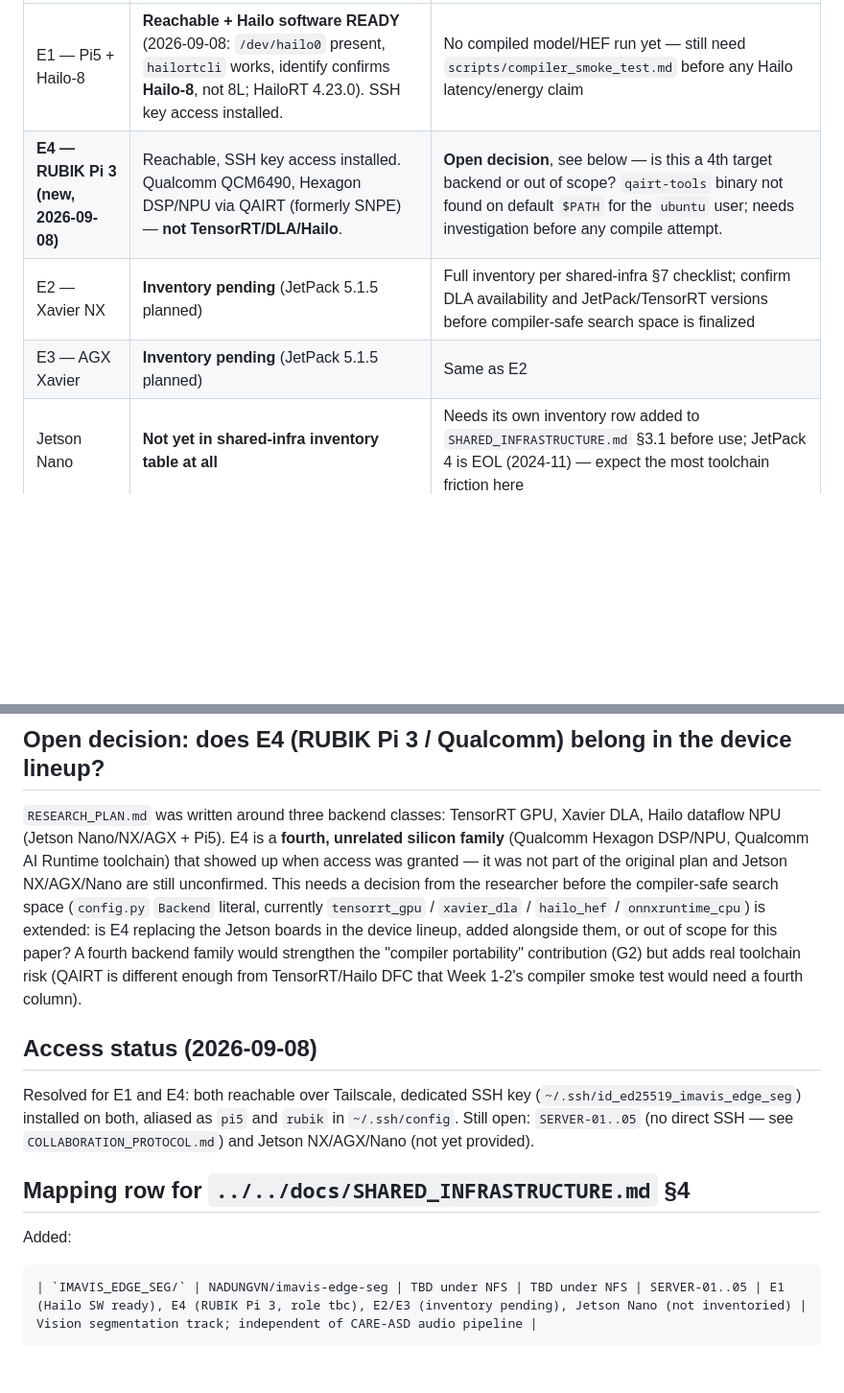
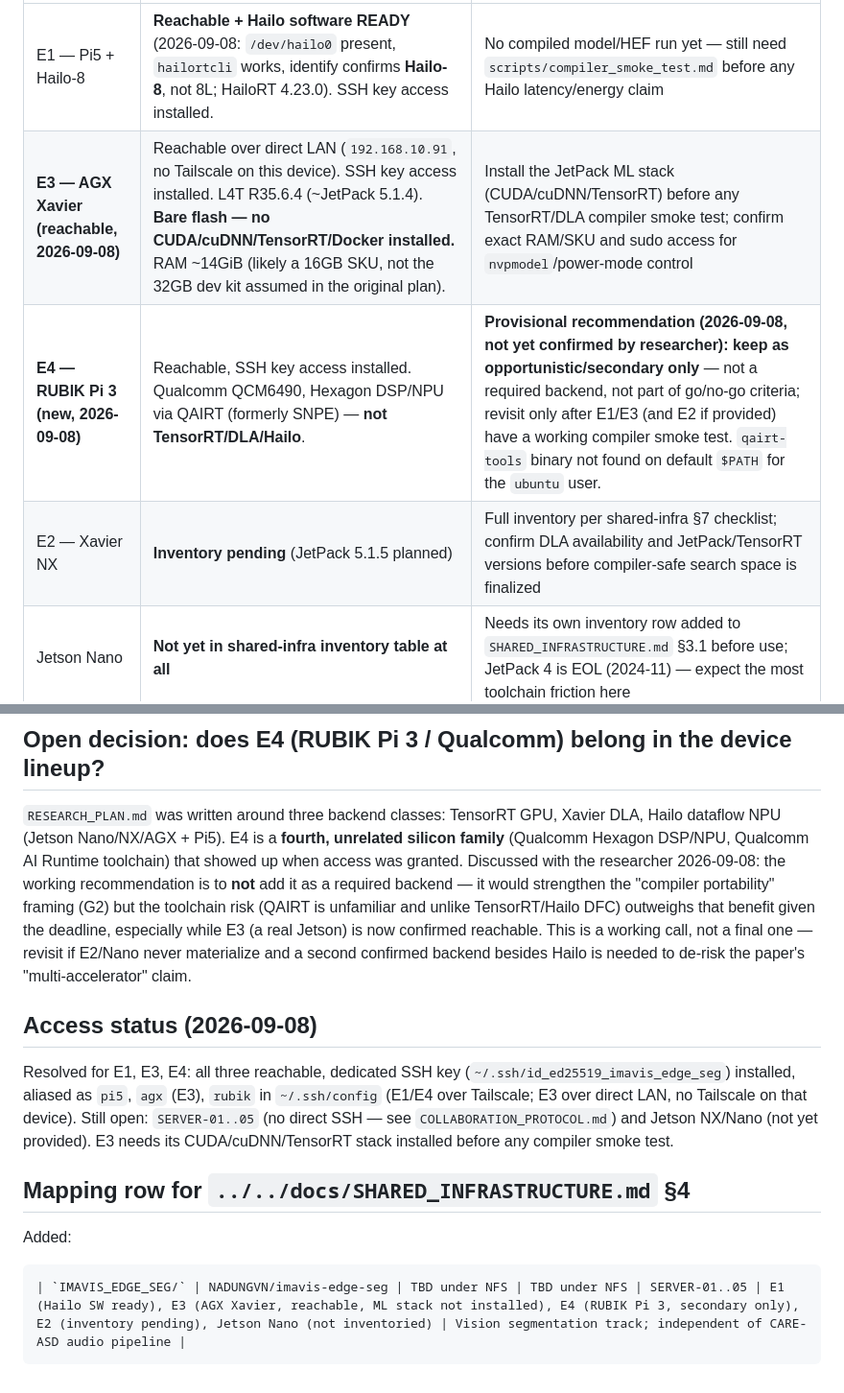
Before and after one commit to NADUNGVN/imavis-edge-seg, a Markdown page: docs/INFRA_OVERRIDE.md, 2 parts joined by grey strips. Shown at 96% size. Drawn GitHub-style; blank space fills up the shorter version.

Commit message:
Confirm E3 (AGX Xavier) reachable; keep E4 (Qualcomm) as secondary only
E3 is a real Jetson AGX Xavier reachable over direct LAN, bare L4T R35.6.4
flash with no CUDA/cuDNN/TensorRT/Docker installed yet. Discussed E4's role
with the researcher: keeping it as an opportunistic secondary target rather
than a required backend, since a confirmed Jetson (E3) now reduces the need
to hedge with an unfamiliar Qualcomm toolchain under a tight deadline.

````diff
--- a/docs/INFRA_OVERRIDE.md
+++ b/docs/INFRA_OVERRIDE.md
@@ -18,9 +18,9 @@ single-subnet ablations.
 | Device | Shared-infra status | What PACE-Seg additionally needs before use |
 |---|---|---|
 | E1 — Pi5 + Hailo-8 | **Reachable + Hailo software READY** (2026-09-08: `/dev/hailo0` present, `hailortcli` works, identify confirms **Hailo-8**, not 8L; HailoRT 4.23.0). SSH key access installed. | No compiled model/HEF run yet — still need `scripts/compiler_smoke_test.md` before any Hailo latency/energy claim |
-| **E4 — RUBIK Pi 3 (new, 2026-09-08)** | Reachable, SSH key access installed. Qualcomm QCM6490, Hexagon DSP/NPU via QAIRT (formerly SNPE) — **not TensorRT/DLA/Hailo**. | **Open decision**, see below — is this a 4th target backend or out of scope? `qairt-tools` binary not found on default `$PATH` for the `ubuntu` user; needs investigation before any compile attempt. |
+| **E3 — AGX Xavier (reachable, 2026-09-08)** | Reachable over direct LAN (`192.168.10.91`, no Tailscale on this device). SSH key access installed. L4T R35.6.4 (~JetPack 5.1.4). **Bare flash — no CUDA/cuDNN/TensorRT/Docker installed.** RAM ~14GiB (likely a 16GB SKU, not the 32GB dev kit assumed in the original plan). | Install the JetPack ML stack (CUDA/cuDNN/TensorRT) before any TensorRT/DLA compiler smoke test; confirm exact RAM/SKU and sudo access for `nvpmodel`/power-mode control |
+| **E4 — RUBIK Pi 3 (new, 2026-09-08)** | Reachable, SSH key access installed. Qualcomm QCM6490, Hexagon DSP/NPU via QAIRT (formerly SNPE) — **not TensorRT/DLA/Hailo**. | **Provisional recommendation (2026-09-08, not yet confirmed by researcher): keep as opportunistic/secondary only** — not a required backend, not part of go/no-go criteria; revisit only after E1/E3 (and E2 if provided) have a working compiler smoke test. `qairt-tools` binary not found on default `$PATH` for the `ubuntu` user. |
 | E2 — Xavier NX | **Inventory pending** (JetPack 5.1.5 planned) | Full inventory per shared-infra §7 checklist; confirm DLA availability and JetPack/TensorRT versions before compiler-safe search space is finalized |
-| E3 — AGX Xavier | **Inventory pending** (JetPack 5.1.5 planned) | Same as E2 |
 | Jetson Nano | **Not yet in shared-infra inventory table at all** | Needs its own inventory row added to `SHARED_INFRASTRUCTURE.md` §3.1 before use; JetPack 4 is EOL (2024-11) — expect the most toolchain friction here |
 | External power meter | Not recorded anywhere in shared infra | Confirm availability before claiming any J/frame number; without it, energy numbers must be clearly labeled as telemetry-derived (`tegrastats`), not system-level |
 | Camera / video domain | Not recorded | Default to public datasets (Cityscapes/ACDC/Dark Zurich) unless a project-specific capture setup is confirmed |
@@ -30,26 +30,27 @@ single-subnet ablations.
 `RESEARCH_PLAN.md` was written around three backend classes: TensorRT GPU, Xavier DLA,
 Hailo dataflow NPU (Jetson Nano/NX/AGX + Pi5). E4 is a **fourth, unrelated silicon
 family** (Qualcomm Hexagon DSP/NPU, Qualcomm AI Runtime toolchain) that showed up when
-access was granted — it was not part of the original plan and Jetson NX/AGX/Nano are
-still unconfirmed. This needs a decision from the researcher before the compiler-safe
-search space (`config.py` `Backend` literal, currently `tensorrt_gpu` / `xavier_dla` /
-`hailo_hef` / `onnxruntime_cpu`) is extended: is E4 replacing the Jetson boards in the
-device lineup, added alongside them, or out of scope for this paper? A fourth backend
-family would strengthen the "compiler portability" contribution (G2) but adds real
-toolchain risk (QAIRT is different enough from TensorRT/Hailo DFC that Week 1-2's
-compiler smoke test would need a fourth column).
+access was granted. Discussed with the researcher 2026-09-08: the working recommendation
+is to **not** add it as a required backend — it would strengthen the "compiler
+portability" framing (G2) but the toolchain risk (QAIRT is unfamiliar and unlike
+TensorRT/Hailo DFC) outweighs that benefit given the deadline, especially while E3 (a
+real Jetson) is now confirmed reachable. This is a working call, not a final one — revisit
+if E2/Nano never materialize and a second confirmed backend besides Hailo is needed to
+de-risk the paper's "multi-accelerator" claim.
 
 ## Access status (2026-09-08)
 
-Resolved for E1 and E4: both reachable over Tailscale, dedicated SSH key
-(`~/.ssh/id_ed25519_imavis_edge_seg`) installed on both, aliased as `pi5` and `rubik` in
-`~/.ssh/config`. Still open: `SERVER-01..05` (no direct SSH — see
-`COLLABORATION_PROTOCOL.md`) and Jetson NX/AGX/Nano (not yet provided).
+Resolved for E1, E3, E4: all three reachable, dedicated SSH key
+(`~/.ssh/id_ed25519_imavis_edge_seg`) installed, aliased as `pi5`, `agx` (E3), `rubik` in
+`~/.ssh/config` (E1/E4 over Tailscale; E3 over direct LAN, no Tailscale on that device).
+Still open: `SERVER-01..05` (no direct SSH — see `COLLABORATION_PROTOCOL.md`) and Jetson
+NX/Nano (not yet provided). E3 needs its CUDA/cuDNN/TensorRT stack installed before any
+compiler smoke test.
 
 ## Mapping row for `../../docs/SHARED_INFRASTRUCTURE.md` §4
 
 Added:
 
 ```text
-| `IMAVIS_EDGE_SEG/` | NADUNGVN/imavis-edge-seg | TBD under NFS | TBD under NFS | SERVER-01..05 | E1 (Hailo SW ready), E4 (RUBIK Pi 3, role tbc), E2/E3 (inventory pending), Jetson Nano (not inventoried) | Vision segmentation track; independent of CARE-ASD audio pipeline |
+| `IMAVIS_EDGE_SEG/` | NADUNGVN/imavis-edge-seg | TBD under NFS | TBD under NFS | SERVER-01..05 | E1 (Hailo SW ready), E3 (AGX Xavier, reachable, ML stack not installed), E4 (RUBIK Pi 3, secondary only), E2 (inventory pending), Jetson Nano (not inventoried) | Vision segmentation track; independent of CARE-ASD audio pipeline |
 ```
````
Also changed, not shown: README.md (+4 -5 lines), docs/RESEARCH_PLAN.md (+1 -1 lines).
